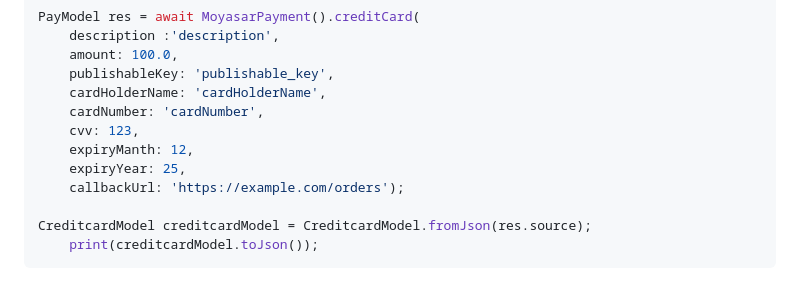
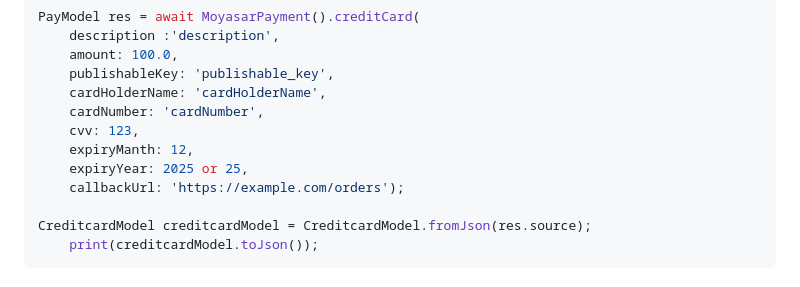
Before and after one commit to mohammeddawida/moyasar_payment, a Markdown page: README.md, the part around the change. Rendered like a GitHub page.

```diff
--- a/README.md
+++ b/README.md
@@ -85,7 +85,7 @@ PayModel res = await MoyasarPayment().creditCard(
     cardNumber: 'cardNumber',
     cvv: 123,
     expiryManth: 12,
-    expiryYear: 25,
+    expiryYear: 2025 or 25,
     callbackUrl: 'https://example.com/orders');
 
 CreditcardModel creditcardModel = CreditcardModel.fromJson(res.source);
```
